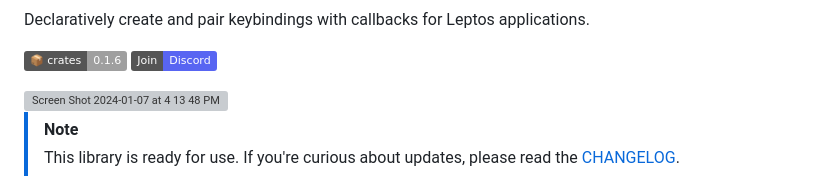
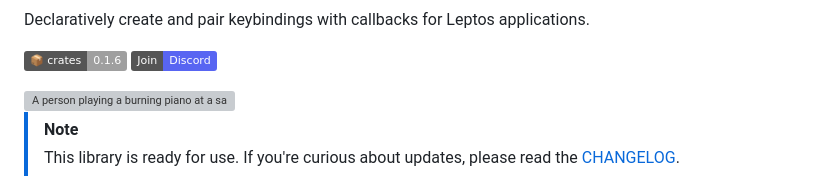
Before and after one commit to gaucho-labs/leptos-hotkeys, a Markdown page: README.md, the part around the change. GitHub-like rendering; badges without logos; grey boxes are pictures that could not be loaded.

Commit message:
a11y(docs): rewrite README hero image alternative text

```diff
--- a/README.md
+++ b/README.md
@@ -12,7 +12,9 @@ Declaratively create and pair keybindings with callbacks for Leptos applications
 
 
 <a href="https://github.com/friendlymatthew/leptos-hotkeys">
-    <img width="570" alt="Screen Shot 2024-01-07 at 4 13 48 PM" src="https://github.com/friendlymatthew/leptos_hotkeys/assets/38759997/f3c7b6ee-e6fd-4c0d-90be-ad26ca4e2ec6">
+    <img width="570" height="211"
+         alt="A person playing a burning piano at a sandy beach under a cloudy sky"
+         src="https://github.com/friendlymatthew/leptos_hotkeys/assets/38759997/f3c7b6ee-e6fd-4c0d-90be-ad26ca4e2ec6" />
 </a>
 
 > [!NOTE]
```
